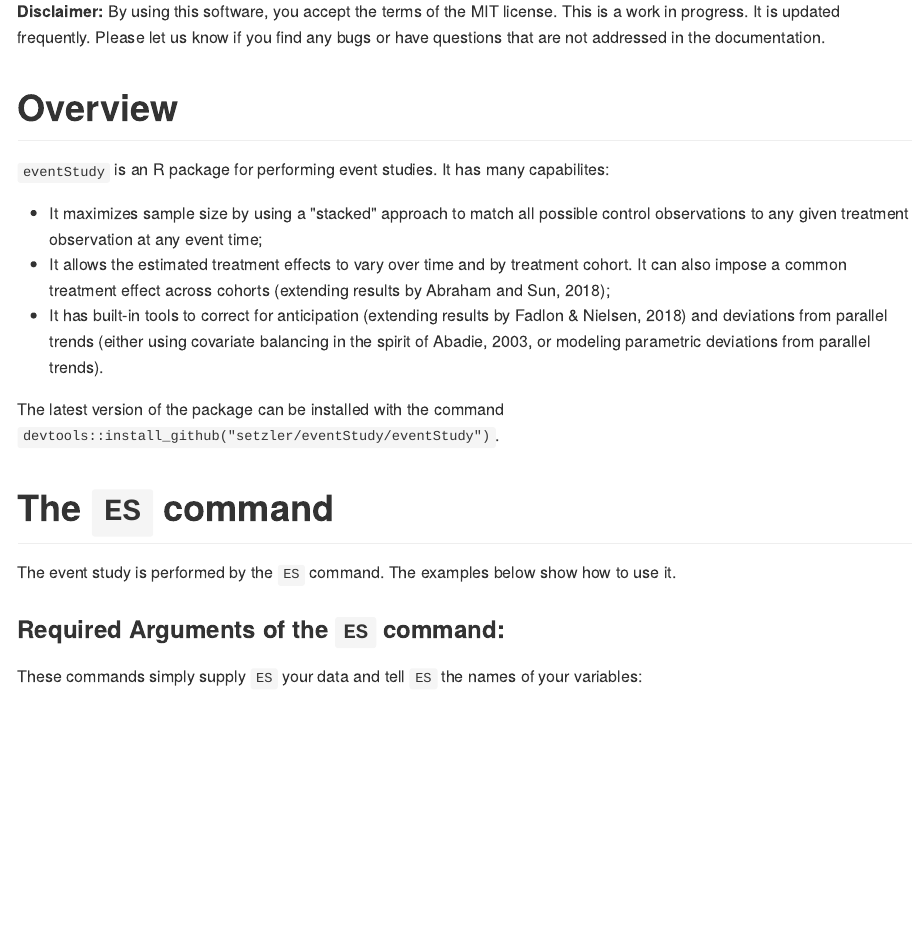
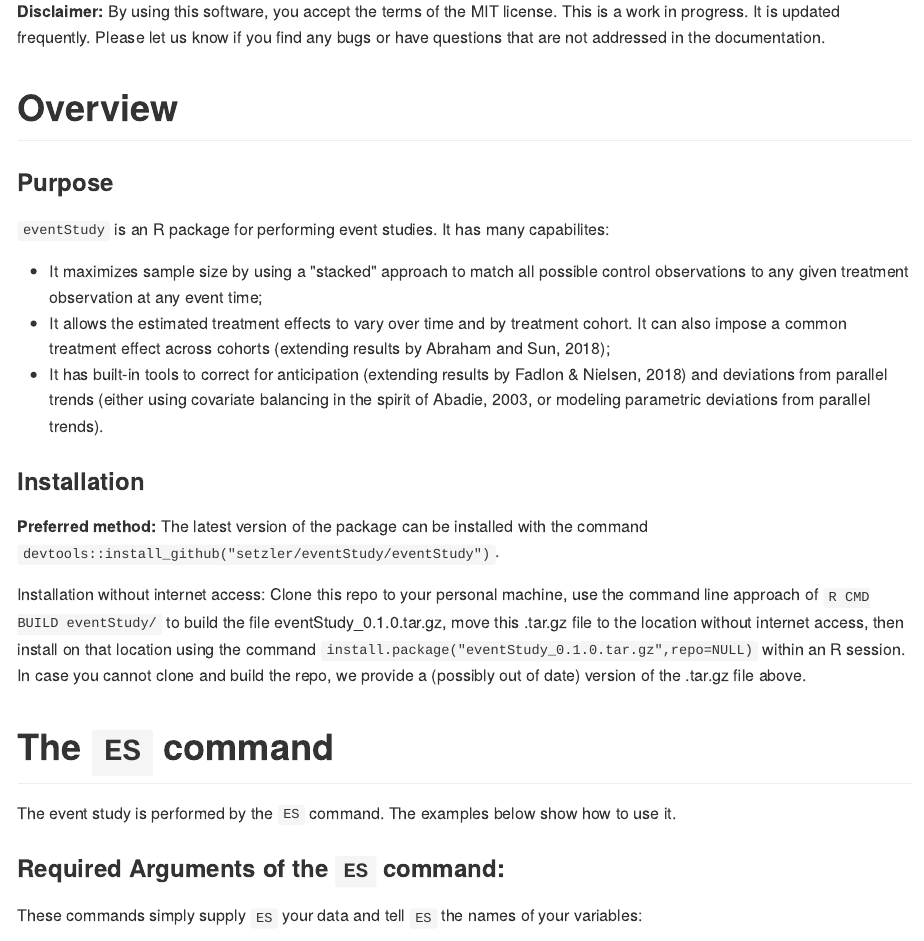
Before and after one commit to setzler/eventStudy, an R Markdown document (README.Rmd): the page in a window 1100 px wide, from 190 px down. The pictures show the output file README.md that the author committed with the source, drawn offline in the style of GitHub; long lines of code are wrapped.

Commit message:
Add installation instructions

```diff
--- a/README.Rmd
+++ b/README.Rmd
@@ -18,6 +18,8 @@ The methods are explained in [our companion Practical Guide to Event Studies](ht
 
 # Overview
 
+### Purpose
+
 `eventStudy` is an R package for performing event studies. It has many capabilites:
 
 - It maximizes sample size by using a "stacked" approach to match all possible control observations to any given treatment observation at any event time;
@@ -25,9 +27,11 @@ The methods are explained in [our companion Practical Guide to Event Studies](ht
 - It has built-in tools to correct for anticipation (extending results by Fadlon & Nielsen, 2018) and deviations from parallel trends (either using covariate balancing in the spirit of Abadie, 2003, or modeling parametric deviations from parallel trends).
 
 
+### Installation
 
+**Preferred method:** The latest version of the package can be installed with the command `devtools::install_github("setzler/eventStudy/eventStudy")`.
 
-The latest version of the package can be installed with the command `devtools::install_github("setzler/eventStudy/eventStudy")`.
+Installation without internet access: Clone this repo to your personal machine, use the command line approach of `R CMD BUILD eventStudy/` to build the file eventStudy_0.1.0.tar.gz, move this .tar.gz file to the location without internet access, then install on that location using the command `install.package("eventStudy_0.1.0.tar.gz",repo=NULL)` within an R session. In case you cannot clone and build the repo, we provide a (possibly out of date) version of the .tar.gz file above.
 
 # The `ES` command
 
```
Also changed, not shown: README.md, 3 other files.
